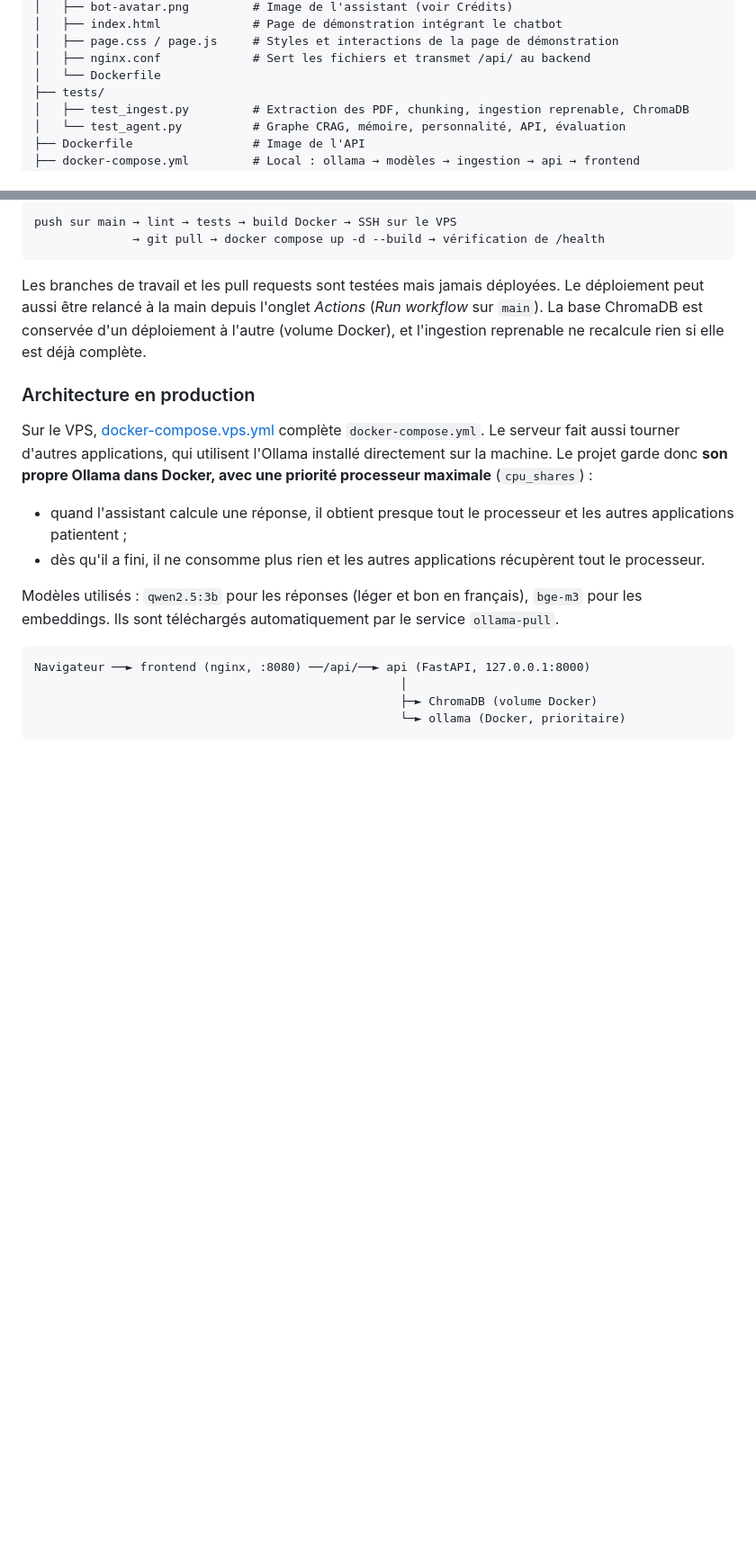
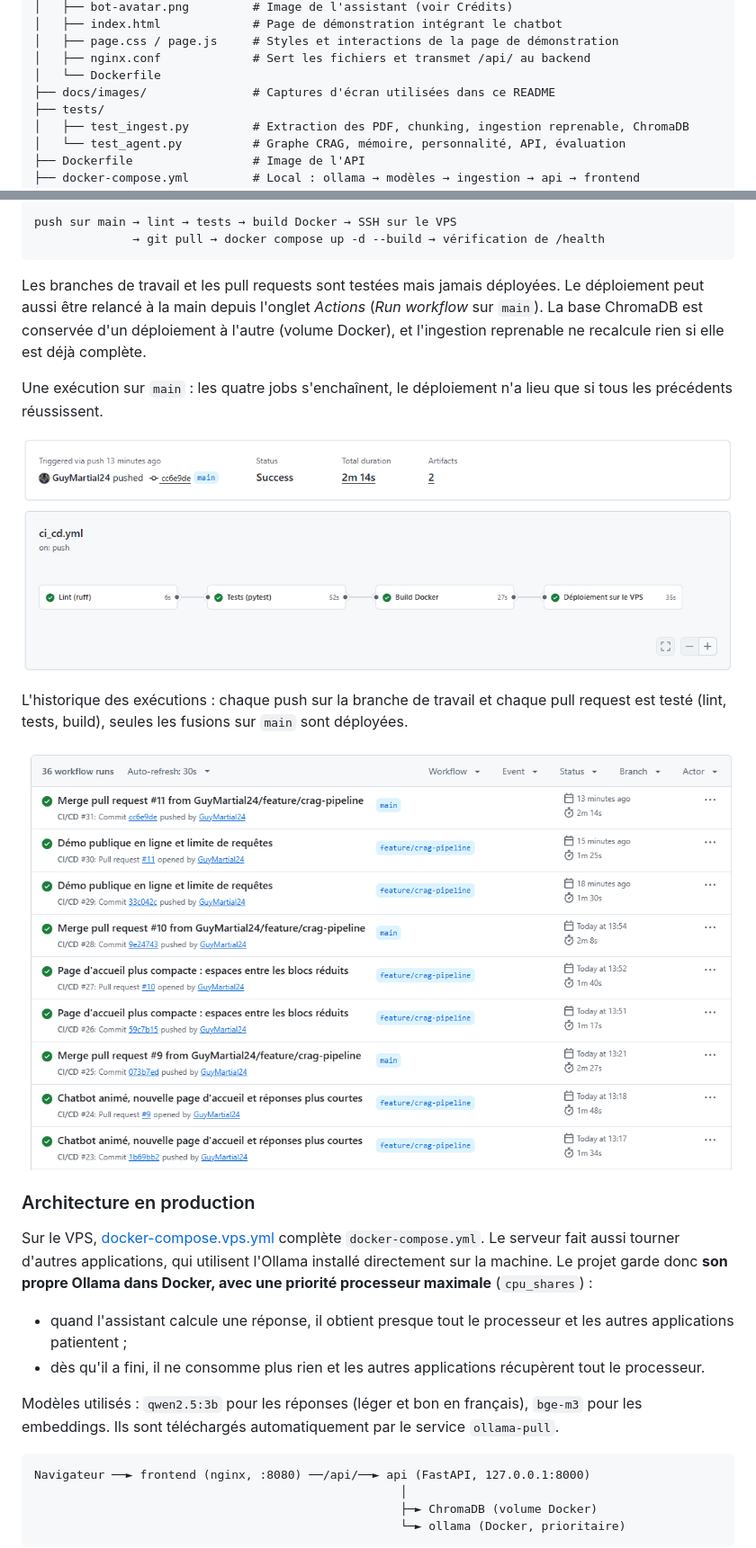
Before and after one commit to GuyMartial24/rgpd-crag-agent, a Markdown page: README.md, 2 parts joined by grey strips. Shown at 90% size. GitHub-like rendering; pictures changed too: docs/images/ci-cd-executions.png (added), docs/images/ci-cd-pipeline.png (added); blank space fills up the shorter version.

```diff
--- a/README.md
+++ b/README.md
@@ -76,6 +92,7 @@ rgpd-crag-agent/
 │   ├── page.css / page.js     # Styles et interactions de la page de démonstration
 │   ├── nginx.conf             # Sert les fichiers et transmet /api/ au backend
 │   └── Dockerfile
+├── docs/images/               # Captures d'écran utilisées dans ce README
 ├── tests/
 │   ├── test_ingest.py         # Extraction des PDF, chunking, ingestion reprenable, ChromaDB
 │   └── test_agent.py          # Graphe CRAG, mémoire, personnalité, API, évaluation
@@ -300,6 +317,16 @@ déploiement peut aussi être relancé à la main depuis l'onglet *Actions* (*Ru
 `main`). La base ChromaDB est conservée d'un déploiement à l'autre (volume Docker), et
 l'ingestion reprenable ne recalcule rien si elle est déjà complète.
 
+Une exécution sur `main` : les quatre jobs s'enchaînent, le déploiement n'a lieu que si tous
+les précédents réussissent.
+
+![Graphe des jobs du workflow CI/CD](docs/images/ci-cd-pipeline.png)
+
+L'historique des exécutions : chaque push sur la branche de travail et chaque pull request
+est testé (lint, tests, build), seules les fusions sur `main` sont déployées.
+
+![Historique des exécutions GitHub Actions](docs/images/ci-cd-executions.png)
+
 ### Architecture en production
 
 Sur le VPS, [docker-compose.vps.yml](docker-compose.vps.yml) complète `docker-compose.yml`.
```
Also changed, not shown: other parts of README.md (+16 -0 lines), docs/images/demo-accueil.png (added), docs/images/demo-mobile.png (added), docs/images/demo-reponse.png (added), docs/images/demo-streaming.png (added), 2 other files.
